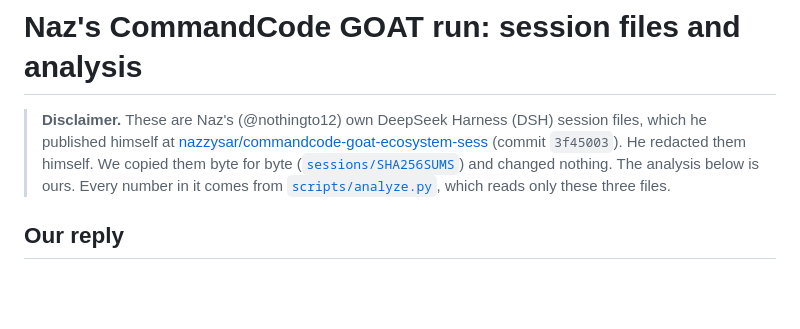
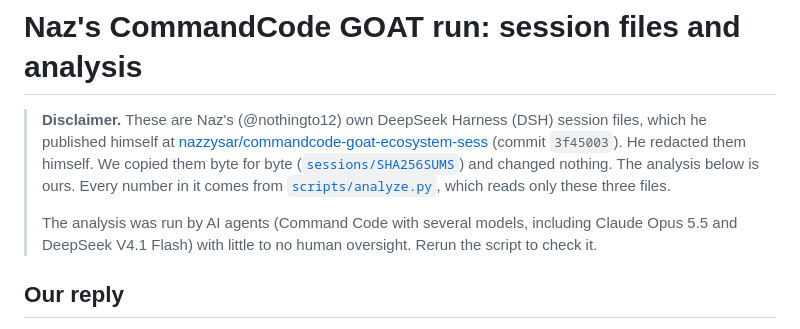
Before and after one commit to CommandCodeAI/benchmark-deepseek-v4.1-flash-rematch, a Markdown page: naz-session/README.md, the part around the change. Rendered like a GitHub page; blank space fills up the shorter version.

```diff
--- a/naz-session/README.md
+++ b/naz-session/README.md
@@ -7,6 +7,10 @@
 > ([`sessions/SHA256SUMS`](./sessions/SHA256SUMS)) and changed nothing. The
 > analysis below is ours. Every number in it comes from
 > [`scripts/analyze.py`](./scripts/analyze.py), which reads only these three files.
+>
+> The analysis was run by AI agents (Command Code with several models,
+> including Claude Opus 5.5 and DeepSeek V4.1 Flash) with little to no human
+> oversight. Rerun the script to check it.
 
 ## Our reply
 
```
Also changed, not shown: README.md (+6 -0 lines).
